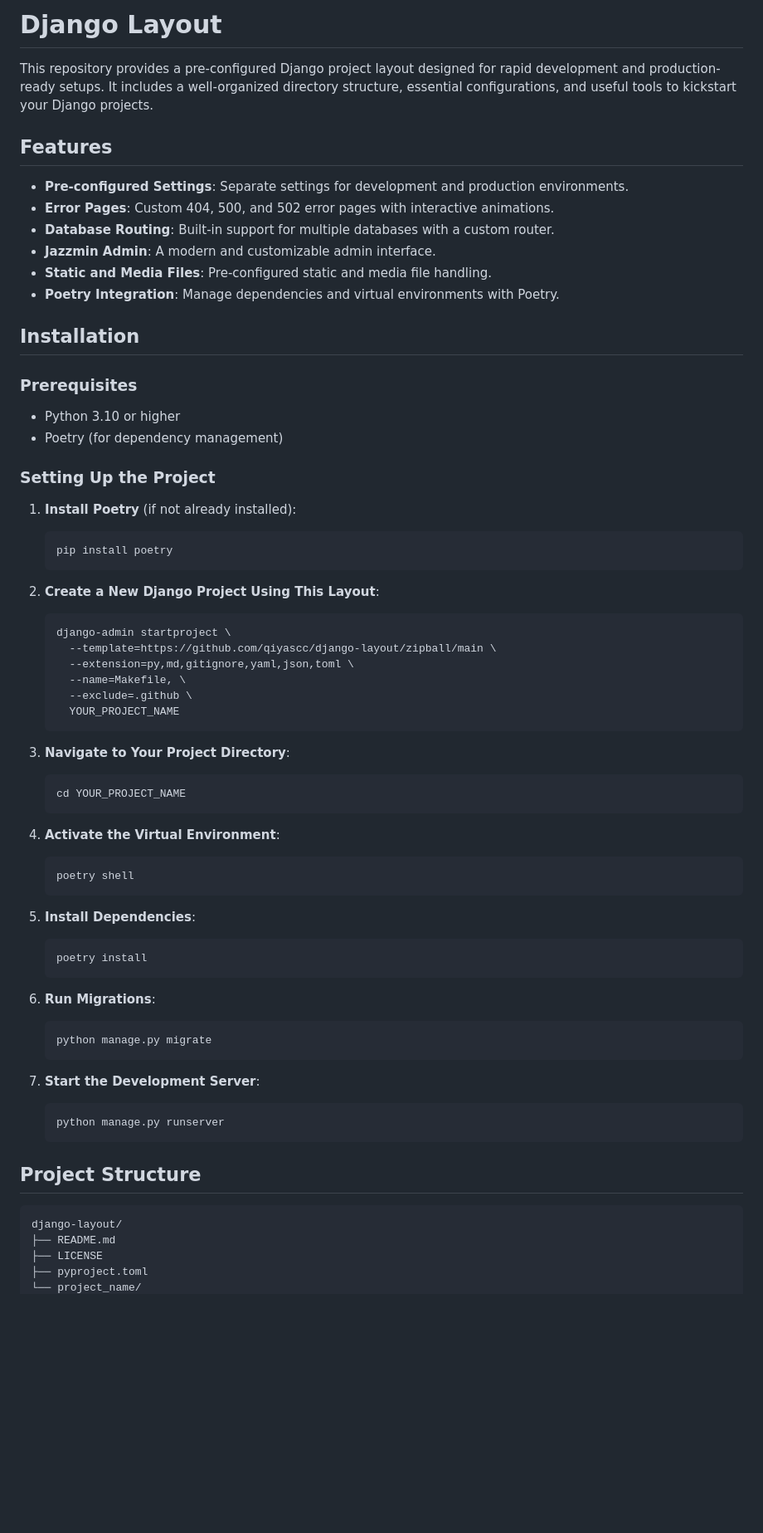
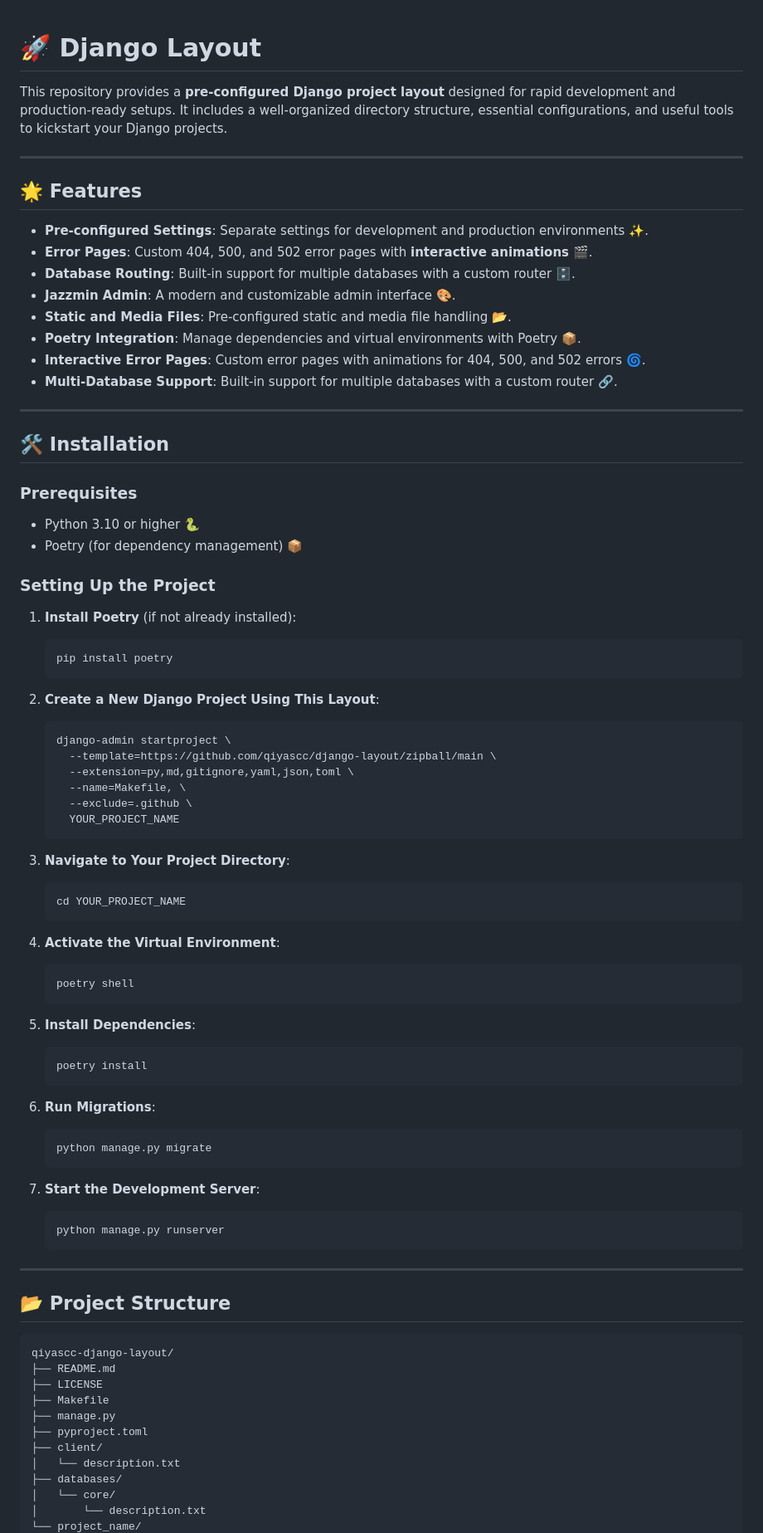
Before and after one commit to qiyascc/django-layout, a Markdown page: README.md, the part around the change printed below. Shown: that part at 83% size. Drawn GitHub-style; blank space fills up the shorter version.

````diff
--- a/README.md
+++ b/README.md
@@ -1,33 +1,39 @@
-# Django Layout
 
-This repository provides a pre-configured Django project layout designed for rapid development and production-ready setups. It includes a well-organized directory structure, essential configurations, and useful tools to kickstart your Django projects.
 
-## Features
+# 🚀 Django Layout
 
-- **Pre-configured Settings**: Separate settings for development and production environments.
-- **Error Pages**: Custom 404, 500, and 502 error pages with interactive animations.
-- **Database Routing**: Built-in support for multiple databases with a custom router.
-- **Jazzmin Admin**: A modern and customizable admin interface.
-- **Static and Media Files**: Pre-configured static and media file handling.
-- **Poetry Integration**: Manage dependencies and virtual environments with Poetry.
+This repository provides a **pre-configured Django project layout** designed for rapid development and production-ready setups. It includes a well-organized directory structure, essential configurations, and useful tools to kickstart your Django projects.
 
-## Installation
+---
+
+## 🌟 Features
+
+- **Pre-configured Settings**: Separate settings for development and production environments ✨.
+- **Error Pages**: Custom 404, 500, and 502 error pages with **interactive animations** 🎬.
+- **Database Routing**: Built-in support for multiple databases with a custom router 🗄️.
+- **Jazzmin Admin**: A modern and customizable admin interface 🎨.
+- **Static and Media Files**: Pre-configured static and media file handling 📂.
+- **Poetry Integration**: Manage dependencies and virtual environments with Poetry 📦.
+- **Interactive Error Pages**: Custom error pages with animations for 404, 500, and 502 errors 🌀.
+- **Multi-Database Support**: Built-in support for multiple databases with a custom router 🔗.
+
+---
+
+## 🛠️ Installation
 
 ### Prerequisites
 
-- Python 3.10 or higher
-- Poetry (for dependency management)
+- Python 3.10 or higher 🐍
+- Poetry (for dependency management) 📦
 
 ### Setting Up the Project
 
 1. **Install Poetry** (if not already installed):
-
    ```bash
    pip install poetry
    ```
 
 2. **Create a New Django Project Using This Layout**:
-
    ```bash
    django-admin startproject \
      --template=https://github.com/qiyascc/django-layout/zipball/main \
@@ -38,40 +44,44 @@ This repository provides a pre-configured Django project layout designed for rap
    ```
 
 3. **Navigate to Your Project Directory**:
-
    ```bash
    cd YOUR_PROJECT_NAME
    ```
 
 4. **Activate the Virtual Environment**:
-
    ```bash
    poetry shell
    ```
 
 5. **Install Dependencies**:
-
    ```bash
    poetry install
    ```
 
 6. **Run Migrations**:
-
    ```bash
    python manage.py migrate
    ```
 
 7. **Start the Development Server**:
-
    ```bash
    python manage.py runserver
    ```
 
-## Project Structure
+---
+
+## 📂 Project Structure
 
 ```
-django-layout/
+qiyascc-django-layout/
 ├── README.md
 ├── LICENSE
+├── Makefile
+├── manage.py
 ├── pyproject.toml
+├── client/
+│   └── description.txt
+├── databases/
+│   └── core/
+│       └── description.txt
 └── project_name/
````
Also changed, not shown: other parts of README.md (+51 -46 lines).
